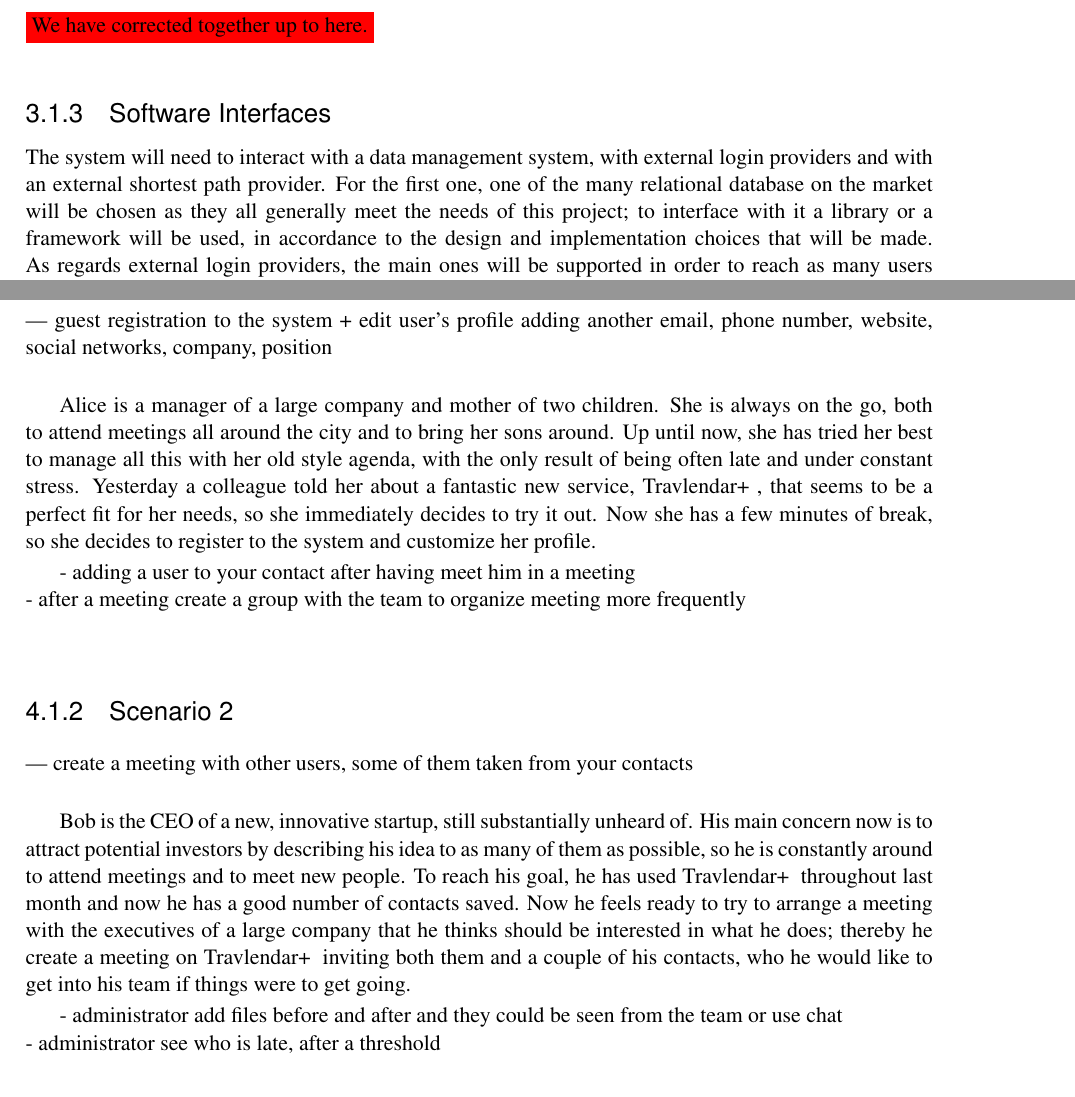
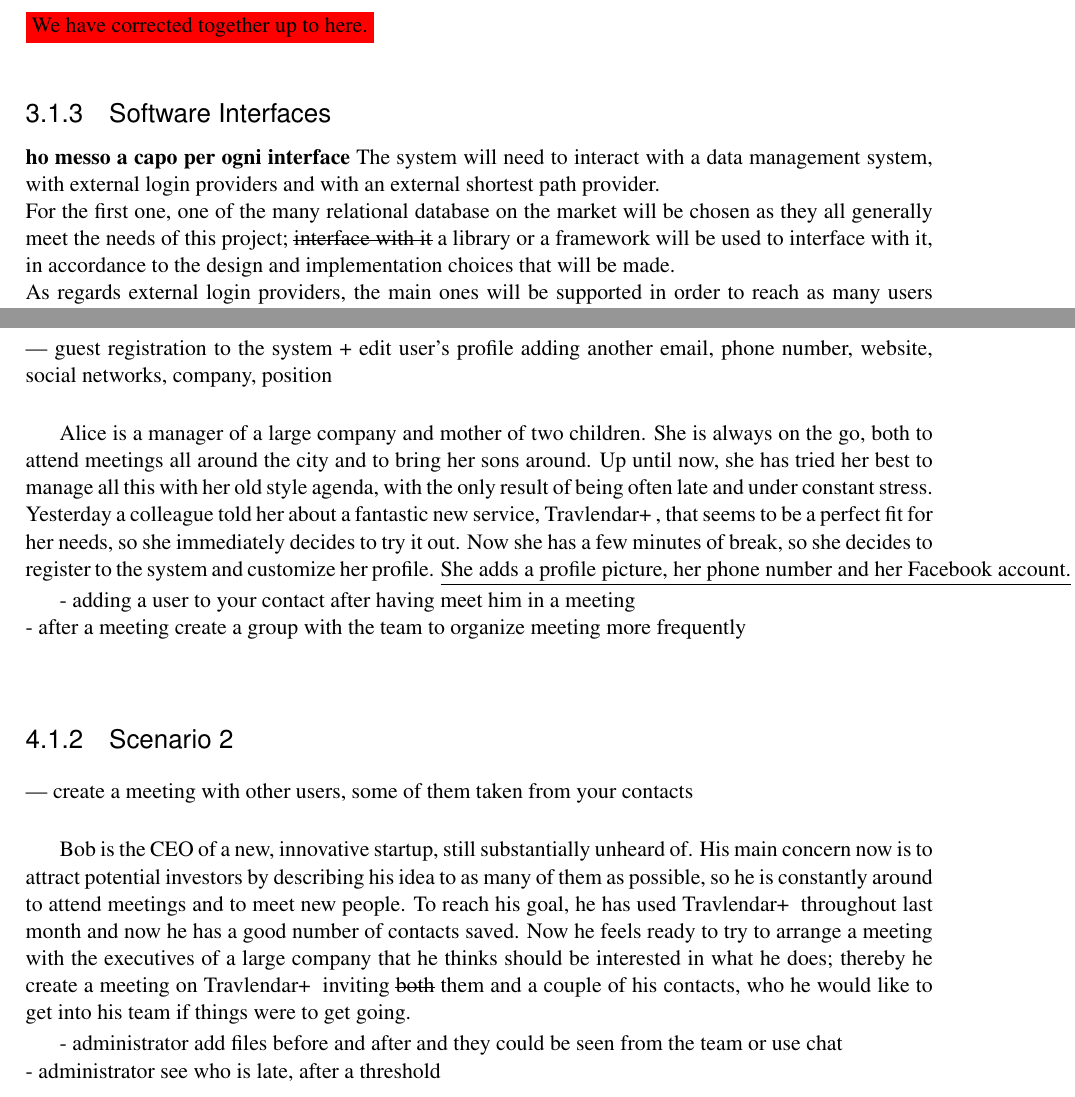
Before and after one commit to TommasoBianchi/BettiBianchi_SWENG2, a LaTeX document (RASD/Latex/main.tex, which reads RASD/Latex/Files/Requirements/extintrequirements.tex, RASD/Latex/Files/UML/scenarios.tex): two parts of pages 14 and 18 of 25, joined at a grey line, cut so that both start at the same text. Compiled offline with pdfLaTeX; a LaTeX package or settings file that is missing is left out.

Commit message:
revision on Tom scenarios and Software Interfaces

```diff
--- a/RASD/Latex/Files/Requirements/extintrequirements.tex
+++ b/RASD/Latex/Files/Requirements/extintrequirements.tex
@@ -20,10 +20,10 @@ The system won't include any particular or dedicated hardware, and so no interfa
 ~\\
 
 \subsubsection{Software Interfaces}
-
-The system will need to interact with a data management system, with external login providers and with an external shortest path provider.
-For the first one, one of the many relational database on the market will be chosen as they all generally meet the needs of this project; to interface with it a library or a framework will be used, in accordance to the design and implementation choices that will be made.
-As regards external login providers, the main ones will be supported in order to reach as many users as possible without too much development effort; the interface with them is usually dependent on the particular provider, so they have to be implemented on a case by case basis, perhaps with the help of a library.
+\textbf{ho messo a capo per ogni interface}
+The system will need to interact with a data management system, with external login providers and with an external shortest path provider.\\
+For the first one, one of the many relational database on the market will be chosen as they all generally meet the needs of this project; \st{interface with it} a library or a framework will be used to interface with it, in accordance to the design and implementation choices that will be made.\\
+As regards external login providers, the main ones will be supported in order to reach as many users as possible without too much development effort; the interface with them is usually dependent on the particular provider, so they have to be implemented on a case by case basis, perhaps with the help of a library.\\
 For the external shortest path provider, a single one will be chosen to handle all different travel means in order to have to manage a single interface.
 
 \subsubsection{Communication Interfaces}
--- a/RASD/Latex/Files/UML/scenarios.tex
+++ b/RASD/Latex/Files/UML/scenarios.tex
@@ -5,7 +5,7 @@
 \stepcounter{countScenarios}
 --- guest registration  to the system + edit user's profile adding another email, phone number, website, social networks, company, position \\
 
-Alice is a manager of a large company and mother of two children. She is always on the go, both to attend meetings all around the city and to bring her sons around. Up until now, she has tried her best to manage all this with her old style agenda, with the only result of being often late and under constant stress. Yesterday a colleague told her about a fantastic new service, \projectname~, that seems to be a perfect fit for her needs, so she immediately decides to try it out. Now she has a few minutes of break, so she decides to register to the system and customize her profile.
+Alice is a manager of a large company and mother of two children. She is always on the go, both to attend meetings all around the city and to bring her sons around. Up until now, she has tried her best to manage all this with her old style agenda, with the only result of being often late and under constant stress. Yesterday a colleague told her about a fantastic new service, \projectname~, that seems to be a perfect fit for her needs, so she immediately decides to try it out. Now she has a few minutes of break, so she decides to register to the system and customize her profile. \underline{She adds a profile picture, her phone number and her Facebook account.}
 
 - adding a user to your contact after having meet him in a meeting \\
 - after a meeting create a group with the team to organize meeting more frequently \\
@@ -15,7 +15,7 @@ Alice is a manager of a large company and mother of two children. She is always
 \stepcounter{countScenarios}
 --- create a meeting with other users, some of them taken from your contacts\\
 
-Bob is the CEO of a new, innovative startup, still substantially unheard of. His main concern now is to attract potential investors by describing his idea to as many of them as possible, so he is constantly around to attend meetings and to meet new people. To reach his goal, he has used \projectname~ throughout last month and now he has a good number of contacts saved. Now he feels ready to try to arrange a meeting with the executives of a large company that he thinks should be interested in what he does; thereby he create a meeting on \projectname~ inviting both them and a couple of his contacts, who he would like to get into his team if things were to get going.
+Bob is the CEO of a new, innovative startup, still substantially unheard of. His main concern now is to attract potential investors by describing his idea to as many of them as possible, so he is constantly around to attend meetings and to meet new people. To reach his goal, he has used \projectname~ throughout last month and now he has a good number of contacts saved. Now he feels ready to try to arrange a meeting with the executives of a large company that he thinks should be interested in what he does; thereby he create a meeting on \projectname~ inviting \st{both} them and a couple of his contacts, who he would like to get into his team if things were to get going.
 
 - administrator add files before and after and they could be seen from the team or use chat\\
 - administrator see who is late, after a threshold\\
```
Also changed, not shown: RASD/Latex/Files/UML/scenarios.tex (2 more changed lines).
